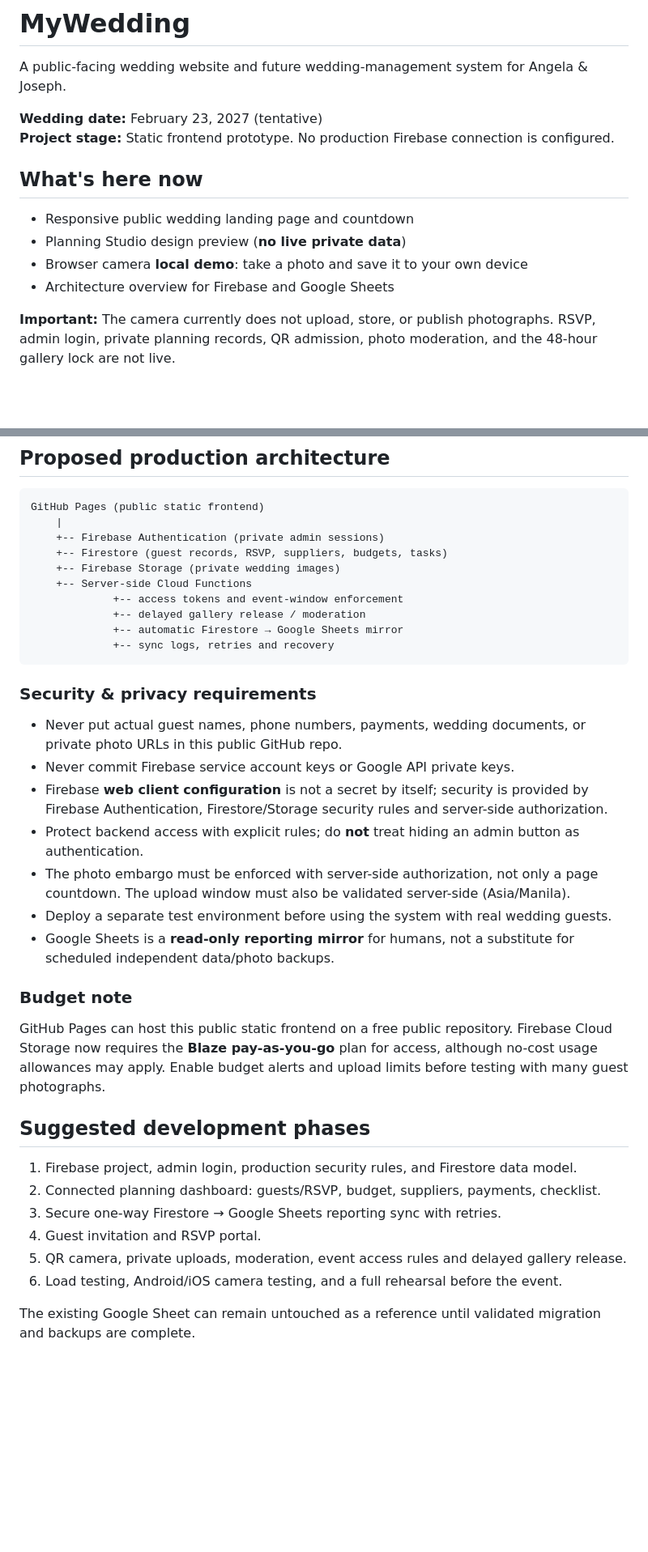
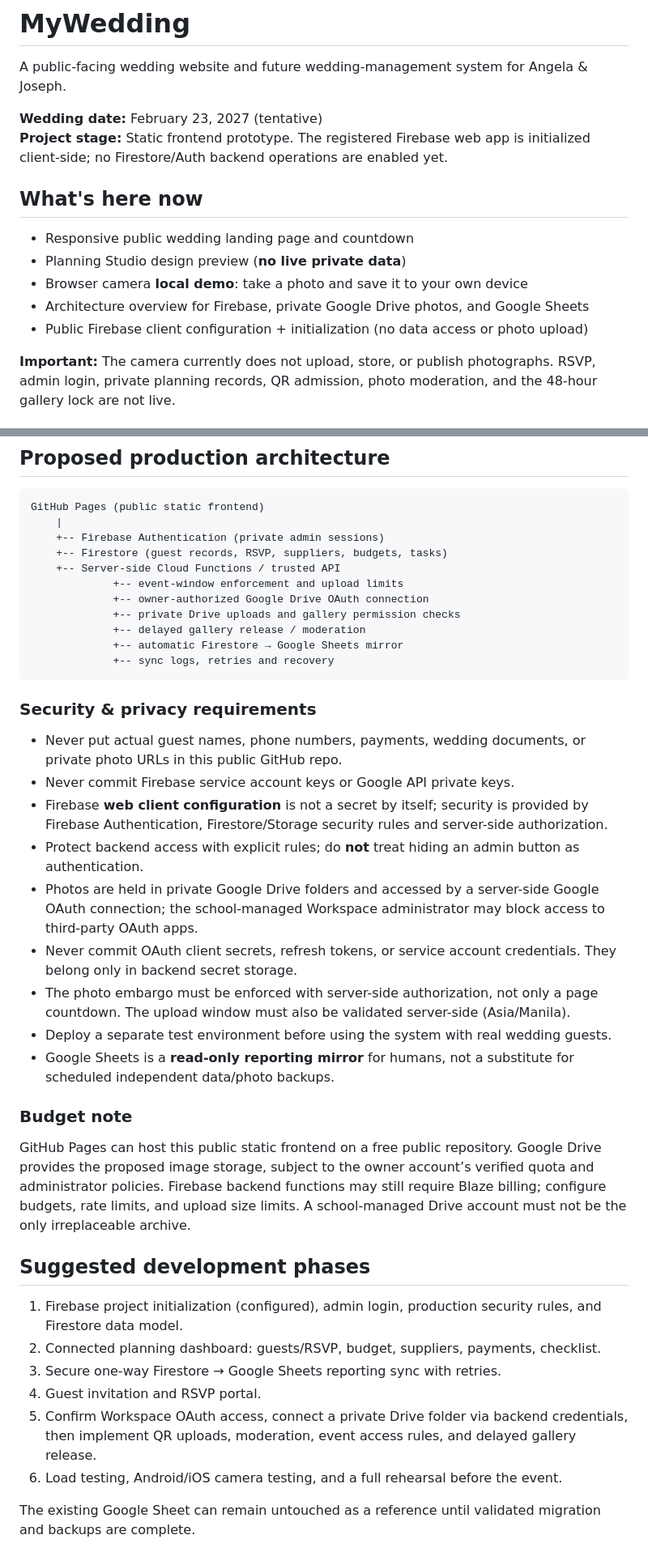
Before and after one commit to Dropnike21/MyWedding, a Markdown page: README.md, 2 parts joined by grey strips. Shown at 81% size. GitHub-like rendering; blank space fills up the shorter version.

Commit message:
Document Firebase client setup and private Google Drive storage plan

```diff
--- a/README.md
+++ b/README.md
@@ -3,14 +3,15 @@
 A public-facing wedding website and future wedding-management system for Angela & Joseph.
 
 **Wedding date:** February 23, 2027 (tentative)
-**Project stage:** Static frontend prototype. No production Firebase connection is configured.
+**Project stage:** Static frontend prototype. The registered Firebase web app is initialized client-side; no Firestore/Auth backend operations are enabled yet.
 
 ## What's here now
 
 - Responsive public wedding landing page and countdown
 - Planning Studio design preview (**no live private data**)
 - Browser camera **local demo**: take a photo and save it to your own device
-- Architecture overview for Firebase and Google Sheets
+- Architecture overview for Firebase, private Google Drive photos, and Google Sheets
+- Public Firebase client configuration + initialization (no data access or photo upload)
 
 **Important:** The camera currently does not upload, store, or publish photographs. RSVP, admin login, private planning records, QR admission, photo moderation, and the 48-hour gallery lock are not live.
 
@@ -32,9 +33,10 @@ GitHub Pages (public static frontend)
     |
     +-- Firebase Authentication (private admin sessions)
     +-- Firestore (guest records, RSVP, suppliers, budgets, tasks)
-    +-- Firebase Storage (private wedding images)
-    +-- Server-side Cloud Functions
-             +-- access tokens and event-window enforcement
+    +-- Server-side Cloud Functions / trusted API
+             +-- event-window enforcement and upload limits
+             +-- owner-authorized Google Drive OAuth connection
+             +-- private Drive uploads and gallery permission checks
              +-- delayed gallery release / moderation
              +-- automatic Firestore → Google Sheets mirror
              +-- sync logs, retries and recovery
@@ -46,21 +48,23 @@ GitHub Pages (public static frontend)
 - Never commit Firebase service account keys or Google API private keys.
 - Firebase **web client configuration** is not a secret by itself; security is provided by Firebase Authentication, Firestore/Storage security rules and server-side authorization.
 - Protect backend access with explicit rules; do **not** treat hiding an admin button as authentication.
+- Photos are held in private Google Drive folders and accessed by a server-side Google OAuth connection; the school-managed Workspace administrator may block access to third-party OAuth apps.
+- Never commit OAuth client secrets, refresh tokens, or service account credentials. They belong only in backend secret storage.
 - The photo embargo must be enforced with server-side authorization, not only a page countdown. The upload window must also be validated server-side (Asia/Manila).
 - Deploy a separate test environment before using the system with real wedding guests.
 - Google Sheets is a **read-only reporting mirror** for humans, not a substitute for scheduled independent data/photo backups.
 
 ### Budget note
 
-GitHub Pages can host this public static frontend on a free public repository. Firebase Cloud Storage now requires the **Blaze pay-as-you-go** plan for access, although no-cost usage allowances may apply. Enable budget alerts and upload limits before testing with many guest photographs.
+GitHub Pages can host this public static frontend on a free public repository. Google Drive provides the proposed image storage, subject to the owner account’s verified quota and administrator policies. Firebase backend functions may still require Blaze billing; configure budgets, rate limits, and upload size limits. A school-managed Drive account must not be the only irreplaceable archive.
 
 ## Suggested development phases
 
-1. Firebase project, admin login, production security rules, and Firestore data model.
+1. Firebase project initialization (configured), admin login, production security rules, and Firestore data model.
 2. Connected planning dashboard: guests/RSVP, budget, suppliers, payments, checklist.
 3. Secure one-way Firestore → Google Sheets reporting sync with retries.
 4. Guest invitation and RSVP portal.
-5. QR camera, private uploads, moderation, event access rules and delayed gallery release.
+5. Confirm Workspace OAuth access, connect a private Drive folder via backend credentials, then implement QR uploads, moderation, event access rules, and delayed gallery release.
 6. Load testing, Android/iOS camera testing, and a full rehearsal before the event.
 
 The existing Google Sheet can remain untouched as a reference until validated migration and backups are complete.
```
